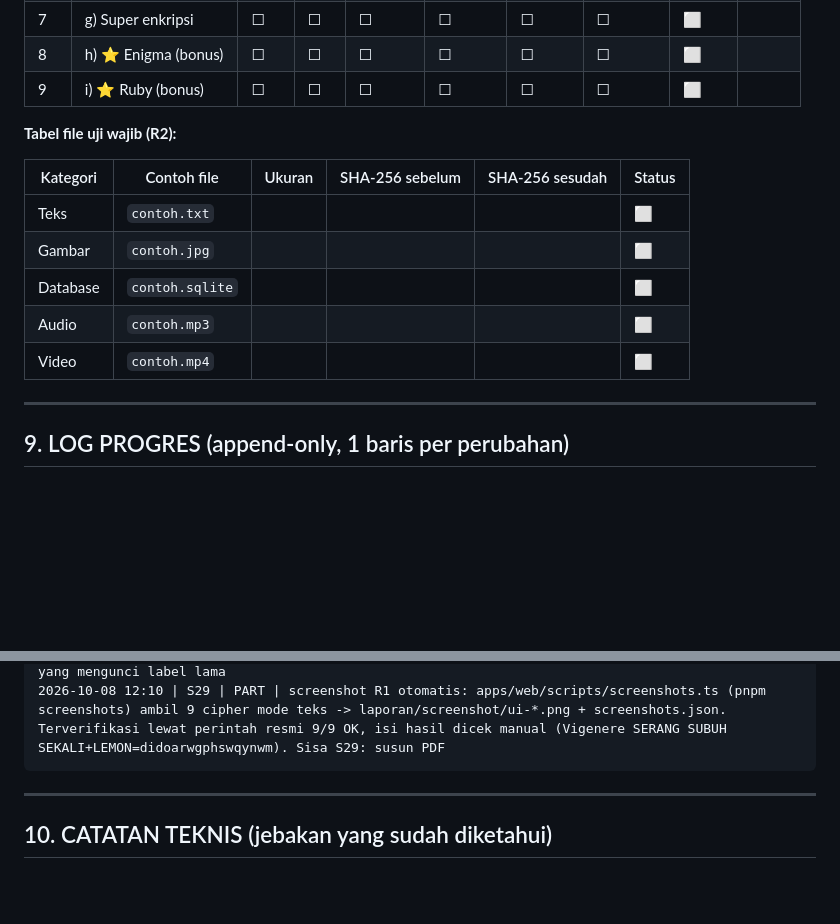
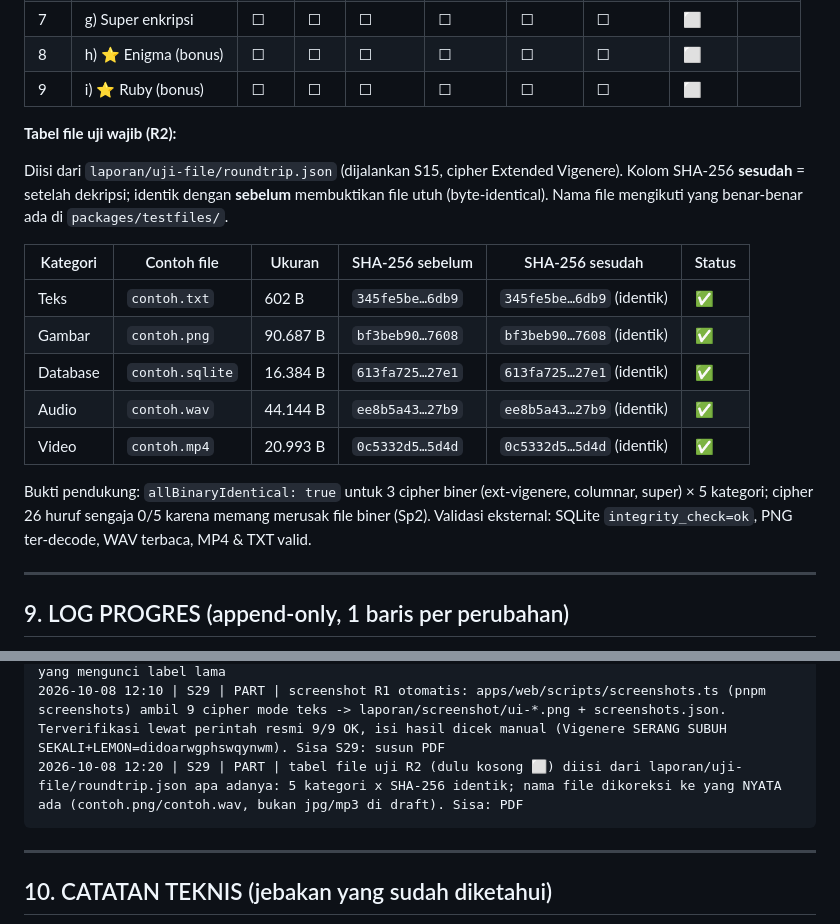
Before and after one commit to faridfirdaus-fred/firdauscipher, a Markdown page: docs/PLAN.md, 2 parts joined by grey strips. GitHub-like rendering; blank space fills up the shorter version.

Commit message:
docs(plan): isi tabel file uji R2 dengan data nyata + catat progres S29
Tabel R2 di PLAN masih kosong (⬜) padahal buktinya sudah ada sejak S15 di
laporan/uji-file/roundtrip.json. Diisi apa adanya:
- 5 kategori (teks/gambar/database/audio/video) x SHA-256 identik
- nama file dikoreksi ke yang BENAR-BENAR ada di packages/testfiles
  (contoh.png & contoh.wav, bukan contoh.jpg & contoh.mp3 di draft)
- angka ukuran & hash diverifikasi ulang langsung ke file di disk

Sync docs/PLAN.md -> UTS/TODO.md (aturan #17).

````diff
--- a/docs/PLAN.md
+++ b/docs/PLAN.md
@@ -695,13 +695,22 @@ Catatan: key berulang panjang bebas; Playfair matriks 5×5 (I/J digabung); Affin
 
 **Tabel file uji wajib (R2):**
 
+Diisi dari `laporan/uji-file/roundtrip.json` (dijalankan S15, cipher Extended Vigenere).
+Kolom SHA-256 **sesudah** = setelah dekripsi; identik dengan **sebelum** membuktikan
+file utuh (byte-identical). Nama file mengikuti yang benar-benar ada di `packages/testfiles/`.
+
 | Kategori | Contoh file | Ukuran | SHA-256 sebelum | SHA-256 sesudah | Status |
 |---|---|---|---|---|---|
-| Teks | `contoh.txt` | | | | ⬜ |
-| Gambar | `contoh.jpg` | | | | ⬜ |
-| Database | `contoh.sqlite` | | | | ⬜ |
-| Audio | `contoh.mp3` | | | | ⬜ |
-| Video | `contoh.mp4` | | | | ⬜ |
+| Teks | `contoh.txt` | 602 B | `345fe5be…6db9` | `345fe5be…6db9` (identik) | ✅ |
+| Gambar | `contoh.png` | 90.687 B | `bf3beb90…7608` | `bf3beb90…7608` (identik) | ✅ |
+| Database | `contoh.sqlite` | 16.384 B | `613fa725…27e1` | `613fa725…27e1` (identik) | ✅ |
+| Audio | `contoh.wav` | 44.144 B | `ee8b5a43…27b9` | `ee8b5a43…27b9` (identik) | ✅ |
+| Video | `contoh.mp4` | 20.993 B | `0c5332d5…5d4d` | `0c5332d5…5d4d` (identik) | ✅ |
+
+Bukti pendukung: `allBinaryIdentical: true` untuk 3 cipher biner (ext-vigenere,
+columnar, super) × 5 kategori; cipher 26 huruf sengaja 0/5 karena memang merusak
+file biner (Sp2). Validasi eksternal: SQLite `integrity_check=ok`, PNG ter-decode,
+WAV terbaca, MP4 & TXT valid.
 
 ---
 
@@ -744,6 +753,7 @@ Format: `YYYY-MM-DD HH:MM | STEP | STATUS | catatan singkat`
 2026-10-08 11:45 | FIX  | DONE | representasi params vectors.json (matrix/rotors = array) beda dgn harapan runCipher TS (string) -> harness menjembatani; Ruby menerima keduanya. Dicatat sbg catatan #20
 2026-10-08 12:10 | FIX  | DONE | label cipher ganda: `columnar` & `super` SAMA-SAMA berlabel "g" (soal: g = Super Enkripsi; Transposisi Kolom hanya tahap internal, PLAN S11 "bagian dari g") -> ditemukan saat menyiapkan screenshot R1. Diperbaiki di KEDUA sisi: CipherDef.componentOf + cipherLabel() (TS) dan field "label" server (Ruby) dengan format identik; UI kini "Transposisi Kolom (bagian g)" & "g) Super Enkripsi". Badge "8 cipher" hardcoded -> dihitung dari registry ("8 cipher (a-h) + 1 tahap internal"). page.test.tsx ikut pakai cipherLabel() supaya tidak ada tes yang mengunci label lama
 2026-10-08 12:10 | S29 | PART | screenshot R1 otomatis: apps/web/scripts/screenshots.ts (pnpm screenshots) ambil 9 cipher mode teks -> laporan/screenshot/ui-*.png + screenshots.json. Terverifikasi lewat perintah resmi 9/9 OK, isi hasil dicek manual (Vigenere SERANG SUBUH SEKALI+LEMON=didoarwgphswqynwm). Sisa S29: susun PDF
+2026-10-08 12:20 | S29 | PART | tabel file uji R2 (dulu kosong ⬜) diisi dari laporan/uji-file/roundtrip.json apa adanya: 5 kategori x SHA-256 identik; nama file dikoreksi ke yang NYATA ada (contoh.png/contoh.wav, bukan jpg/mp3 di draft). Sisa: PDF
 ```
 
 ---
````
